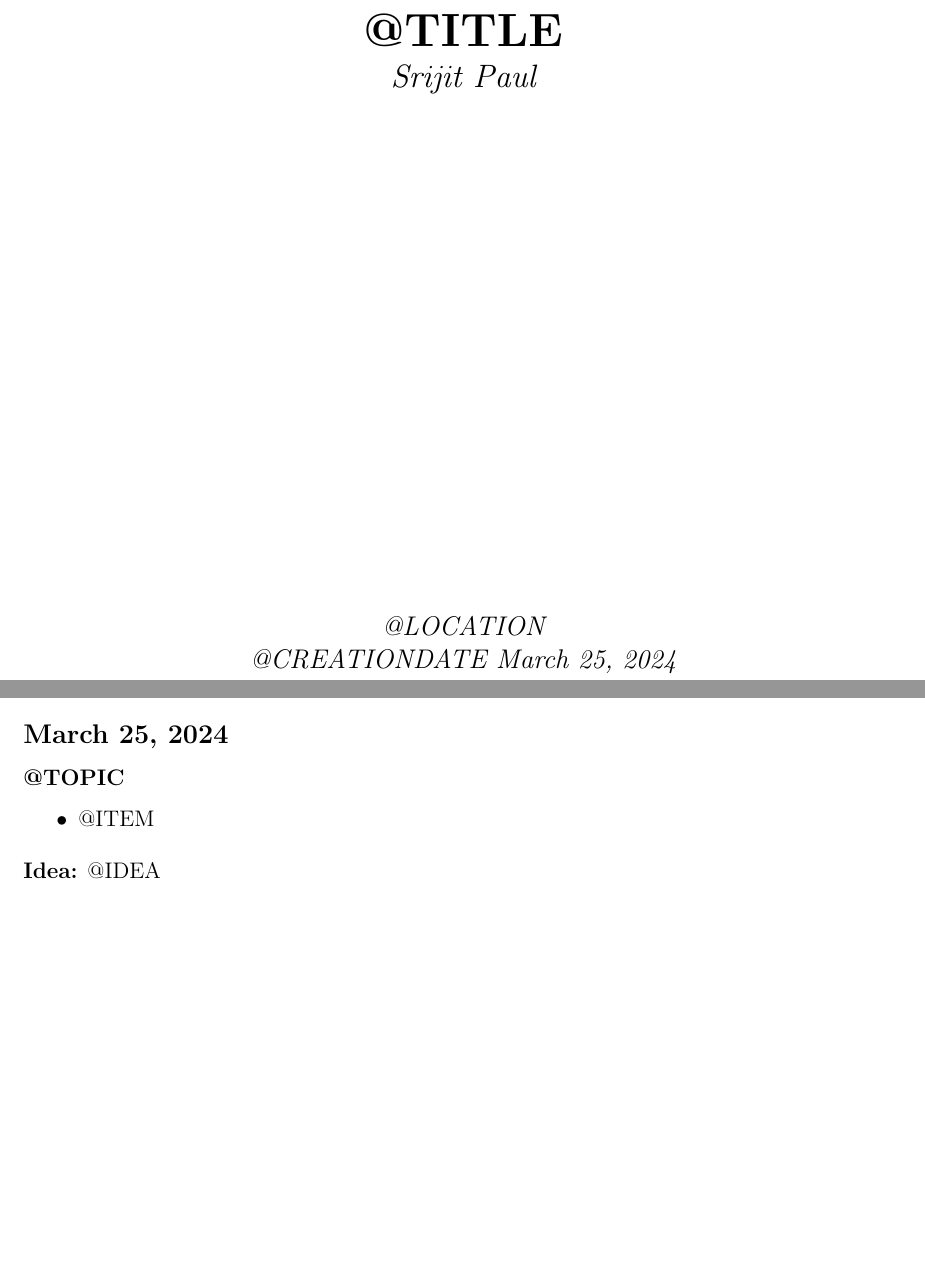
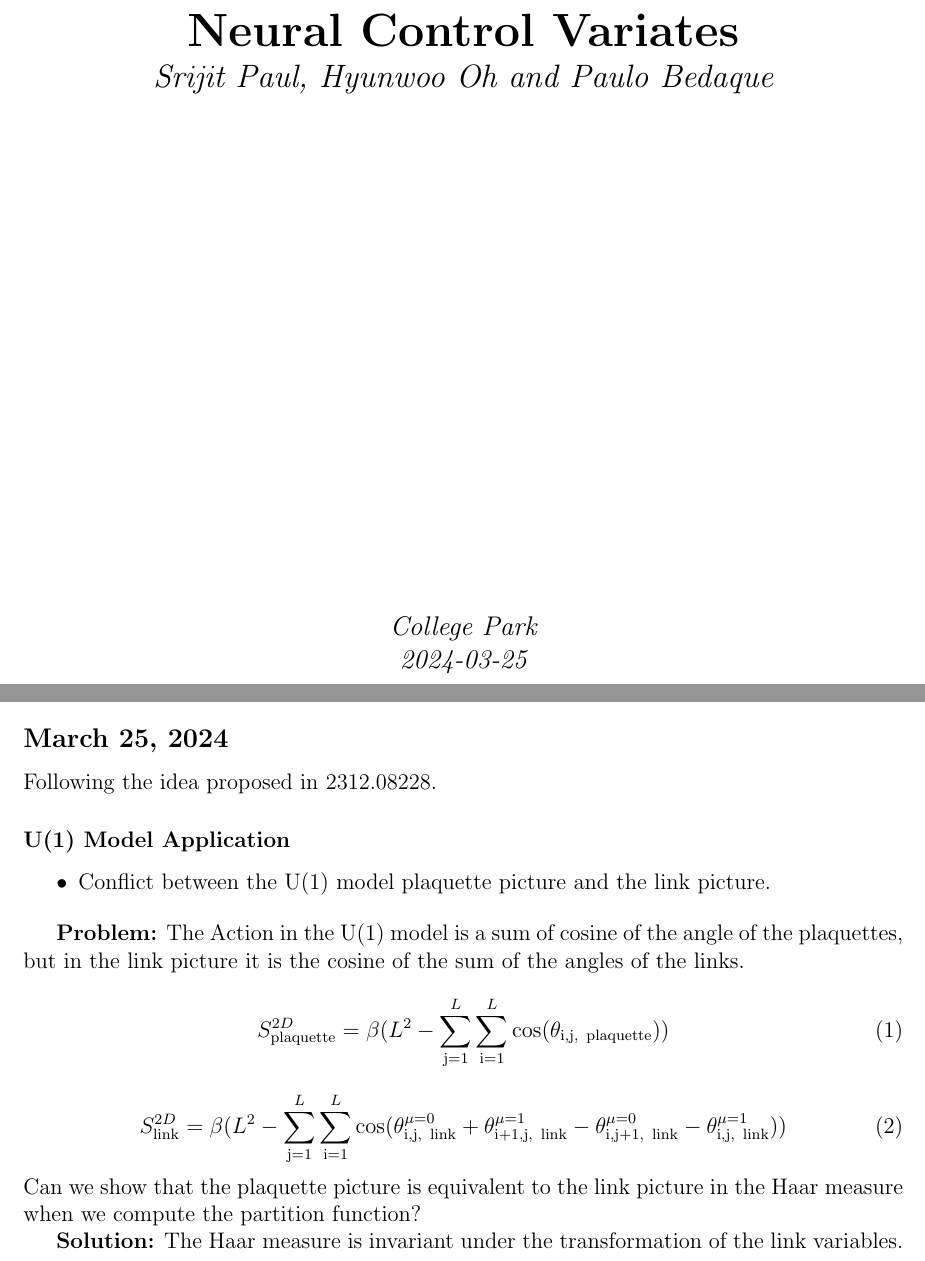
Before and after one commit to srijitpaul/NeuralControlVariate, a LaTeX document (main.tex, which reads 2024/2024_March.tex, @YEAR/@YEAR_@MONTH.tex, title.tex): two parts of pages 1 and 3 of 3, joined at a grey line, cut at the place of the change, the shorter picture padded with empty space. Compiled offline with pdfLaTeX.

Commit message:
added first sections

```diff
--- /dev/null
+++ b/2024/2024_March.tex
@@ -0,0 +1,27 @@
+\begin{center}
+\section*{\creationmonth}
+\end{center}
+
+%\def\day{\textit{\monthdayyeardate\today}}
+%\def\weekday{\textit{Tuesday}}
+\subsection*{\monthdayyeardate\today}
+Following the idea proposed in $2312.08228$.
+\subsubsection*{U(1) Model Application}
+\begin{itemize}
+    \item Conflict between the U(1) model plaquette picture and the link picture.
+\end{itemize}
+
+\textbf{Problem:}
+The Action in the U(1) model is a sum of cosine of the angle of the plaquettes, but in the link picture  it is the cosine of the sum of the angles of the links.
+%Action Equation
+\begin{equation}
+    S_{\text{plaquette}}^{2D} = \beta(L^2- \sum_{\text{j}=1}^{L}\sum_{\text{i}=1}^{L} \cos(\theta_{\text{i,j, \,plaquette}}))
+\end{equation}
+%Link Equation
+\begin{equation}
+    S_{\text{link}}^{2D} = \beta(L^2- \sum_{\text{j}=1}^{L}\sum_{\text{i}=1}^{L}\cos(\theta_{\text{i,j, \,link}}^{\mu=0}+\theta_{\text{i+1,j, \,link}}^{\mu=1}-\theta_{\text{i,j+1, \,link}}^{\mu=0}-\theta_{\text{i,j, \,link}}^{\mu=1}))
+\end{equation}
+Can we show that the plaquette picture is equivalent to the link picture in the Haar measure when we compute the partition function?
+
+\textbf{Solution:}
+The Haar measure is invariant under the transformation of the link variables.
--- a/@YEAR/@YEAR_@MONTH.tex
+++ /dev/null
@@ -1,12 +0,0 @@
-\begin{center}
-\section*{\creationmonth}
-\end{center}
-
-%\def\day{\textit{\monthdayyeardate\today}}
-%\def\weekday{\textit{Tuesday}}
-\subsection*{\monthdayyeardate\today}
-\subsubsection*{@TOPIC}
-\begin{itemize}
-    \item @ITEM
-\end{itemize}
-\textbf{Idea:} @IDEA\\
--- a/main.tex
+++ b/main.tex
@@ -43,6 +43,7 @@
 %%%%%%%%%%%%%%%%%%%%%%%%%%%%%%%%%%%%%%%%%%%%%%%%%%%%%%%%
 % https://www.sharelatex.com/learn/Hyperlinks
 \usepackage{hyperref}
+\usepackage{amsmath}
 \hypersetup{
     colorlinks=true,
     linkcolor=blue,
--- a/title.tex
+++ b/title.tex
@@ -6,18 +6,17 @@
     \vspace*{0.4\textheight}
 
 	\Huge
-	\bf{@TITLE}
+	\bf{Neural Control Variates}
 
 	\Large
-	\it{Srijit Paul}
+	\it{Srijit Paul, Hyunwoo Oh and Paulo Bedaque}
 
         \vspace*{0.4\textheight}
         \large
-        {@LOCATION}
+        {College Park}
 
         \large
-        {@CREATIONDATE}
-        \monthdayyeardate\today
+        {2024-03-25}
 
     \normalsize
 
```
Also changed, not shown: main.pdf (added), main.tex (9 more changed lines), 8 other files.
